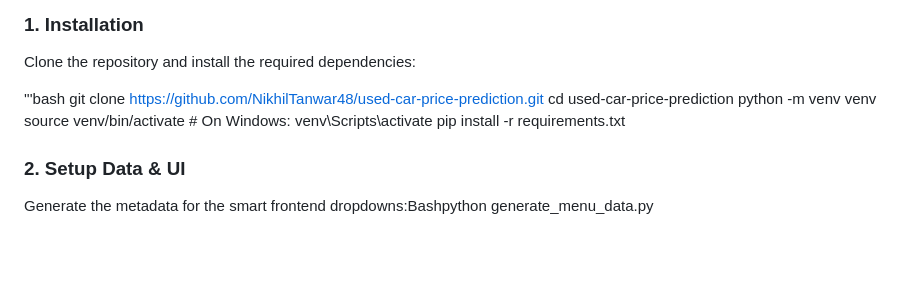
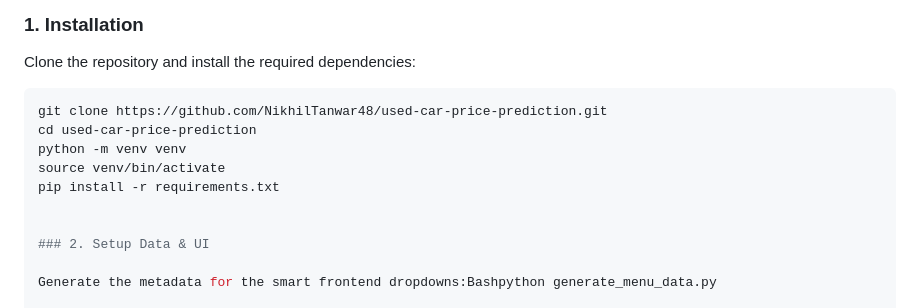
Before and after one commit to NikhilTanwar48/used-car-price-prediction, a Markdown page: README.md, the part around one of its changes. GitHub-like rendering; blank space fills up the shorter version.

````diff
--- a/README.md
+++ b/README.md
@@ -34,12 +34,13 @@ A production-grade Machine Learning application that predicts fair market vehicl
 
 Clone the repository and install the required dependencies:
 
-'''bash
-git clone [https://github.com/NikhilTanwar48/used-car-price-prediction.git](https://github.com/NikhilTanwar48/used-car-price-prediction.git)
+```bash
+git clone https://github.com/NikhilTanwar48/used-car-price-prediction.git
 cd used-car-price-prediction
 python -m venv venv
-source venv/bin/activate # On Windows: venv\Scripts\activate
+source venv/bin/activate
 pip install -r requirements.txt
+
 
 ### 2. Setup Data & UI
 
````
Also changed, not shown: other parts of README.md (+1 -0 lines).
